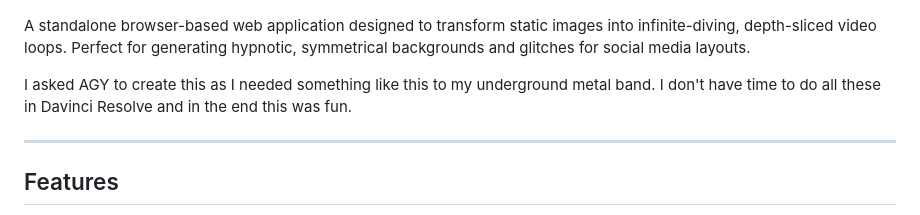
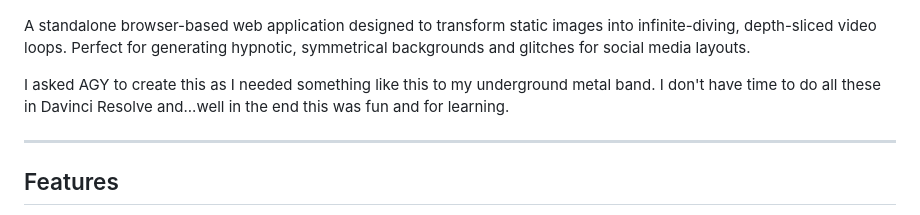
Before and after one commit to honkamies/VileCut, a Markdown page: README.md, the part around the change. Drawn GitHub-style.

```diff
--- a/README.md
+++ b/README.md
@@ -4,7 +4,7 @@
 
 A standalone browser-based web application designed to transform static images into infinite-diving, depth-sliced video loops. Perfect for generating hypnotic, symmetrical backgrounds and glitches for social media layouts.
 
-I asked AGY to create this as I needed something like this to my underground metal band. I don't have time to do all these in Davinci Resolve and in the end this was fun.
+I asked AGY to create this as I needed something like this to my underground metal band. I don't have time to do all these in Davinci Resolve and...well in the end this was fun and for learning.
 
 ---
 
```
